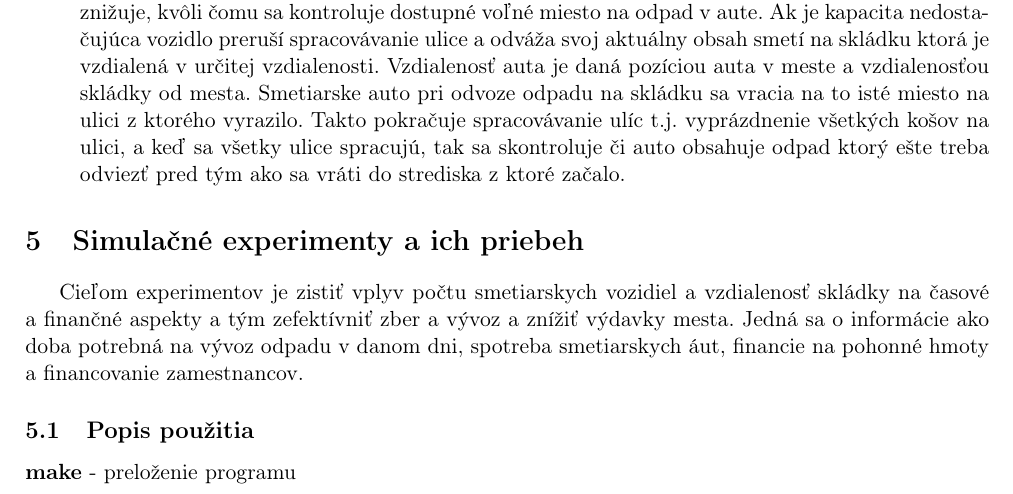
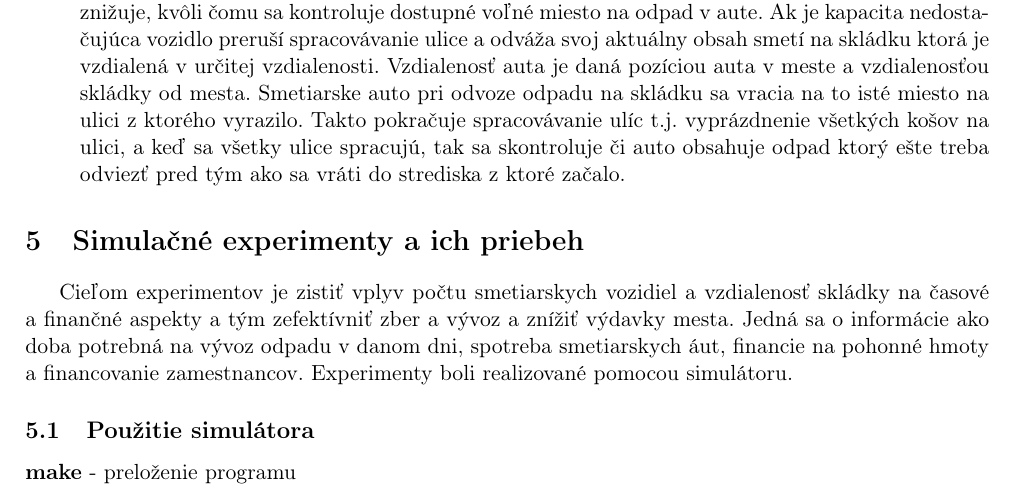
Before and after one commit to europ/VUTBR-FIT-IMS, a LaTeX document (doc/doc.tex): part of page 5 of 9, cut so that both start at the same text. Compiled offline with pdfLaTeX.

```diff
--- a/doc/doc.tex
+++ b/doc/doc.tex
@@ -129,9 +129,9 @@
 
 \section{Simulačné experimenty a ich priebeh}
 
-    \indent Cieľom experimentov je zistiť vplyv počtu smetiarskych vozidiel a vzdialenosť skládky na časové a finančné aspekty a tým zefektívniť zber a vývoz a znížiť výdavky mesta. Jedná sa o informácie ako doba potrebná na vývoz odpadu v danom dni, spotreba smetiarskych áut, financie na pohonné hmoty a financovanie zamestnancov.
+    \indent Cieľom experimentov je zistiť vplyv počtu smetiarskych vozidiel a vzdialenosť skládky na časové a finančné aspekty a tým zefektívniť zber a vývoz a znížiť výdavky mesta. Jedná sa o informácie ako doba potrebná na vývoz odpadu v danom dni, spotreba smetiarskych áut, financie na pohonné hmoty a financovanie zamestnancov. Experimenty boli realizované pomocou simulátoru.
 
-    \subsection{Popis použitia}
+    \subsection{Použitie simulátora}
 
         \noindent \textbf{make} - preloženie programu\\[0.4em]
         \noindent \textbf{make clean} - odstránenie súborov vytvorených príkazom \textit{make}\\[0.4em]
```
Also changed, not shown: doc/doc.pdf, doc/exp1.png (added), doc/exp2.png (added), doc/exp3.png (added), doc/tabukly_ims.pdf (deleted), doc/tabulky.pdf (added), pn/pn-part1.eps, pn/pn-part2.eps, 4 other files.
